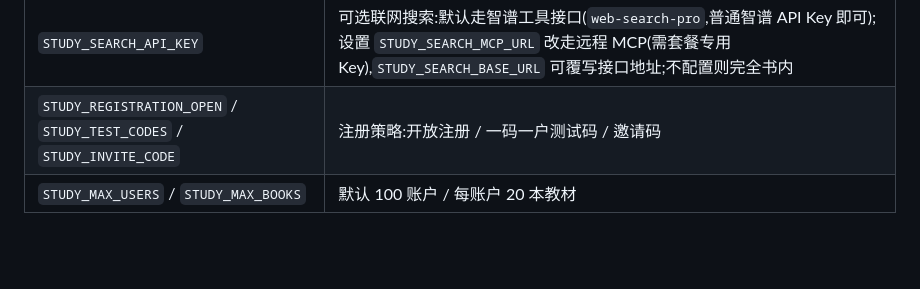
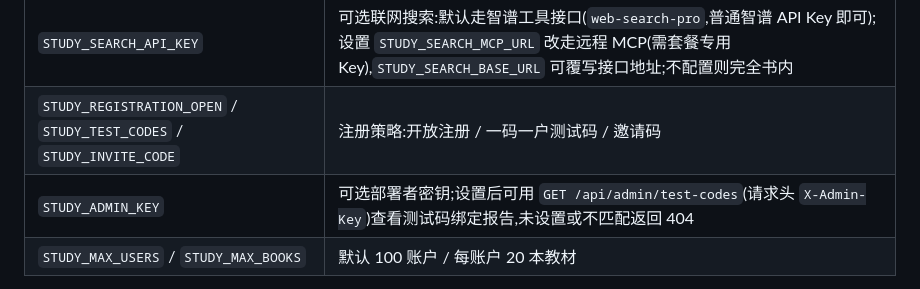
Before and after one commit to Zafer-Liu/book-learning, a Markdown page: README.zh-CN.md, the part around the change. Rendered like a GitHub page; blank space fills up the shorter version.

Commit message:
README 补充 STUDY_ADMIN_KEY 与测试码报告端点说明

```diff
--- a/README.zh-CN.md
+++ b/README.zh-CN.md
@@ -153,6 +153,7 @@ python -m study
 | `STUDY_EMBED_BASE_URL` / `STUDY_EMBED_API_KEY` / `STUDY_EMBED_MODEL` | 可选向量服务(OpenAI 兼容 `/embeddings`);更换模型后需重新索引 |
 | `STUDY_SEARCH_API_KEY` | 可选联网搜索:默认走智谱工具接口(`web-search-pro`,普通智谱 API Key 即可);设置 `STUDY_SEARCH_MCP_URL` 改走远程 MCP(需套餐专用 Key),`STUDY_SEARCH_BASE_URL` 可覆写接口地址;不配置则完全书内 |
 | `STUDY_REGISTRATION_OPEN` / `STUDY_TEST_CODES` / `STUDY_INVITE_CODE` | 注册策略:开放注册 / 一码一户测试码 / 邀请码 |
+| `STUDY_ADMIN_KEY` | 可选部署者密钥;设置后可用 `GET /api/admin/test-codes`(请求头 `X-Admin-Key`)查看测试码绑定报告,未设置或不匹配返回 404 |
 | `STUDY_MAX_USERS` / `STUDY_MAX_BOOKS` | 默认 100 账户 / 每账户 20 本教材 |
 
 密钥只写环境变量(Railway Variables / 本地 `.env`),永不入库;`.env`、教材原文件、本地数据目录均被 Git 与 Docker 上下文排除。
```
Also changed, not shown: README.md (+1 -0 lines).
